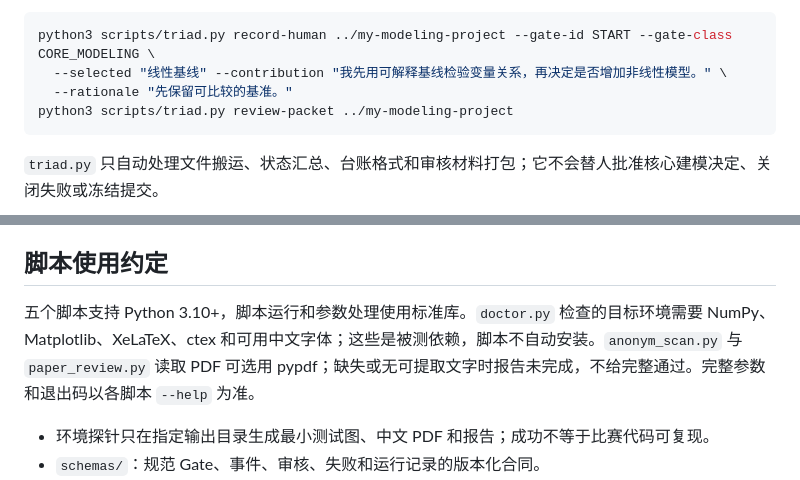
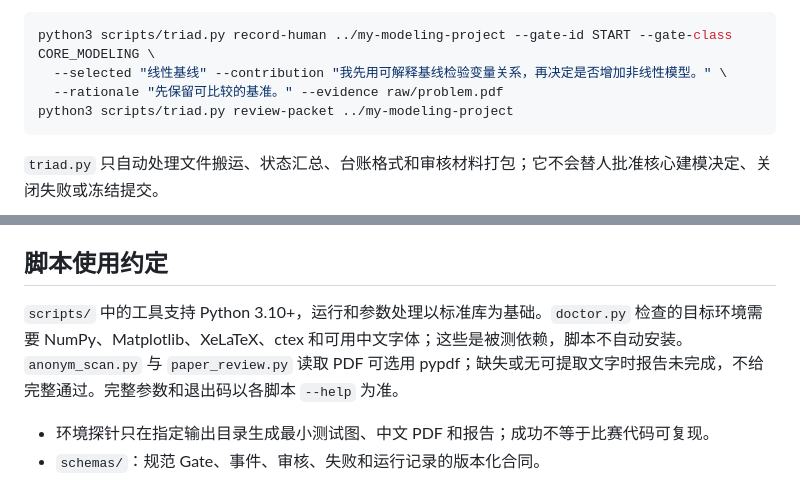
Before and after one commit to LysanderPhong/cumcm-triad-workflow, a Markdown page: README.md, 2 parts joined by grey strips. Rendered like a GitHub page.

Commit message:
Fix triad evidence example and script wording

````diff
--- a/README.md
+++ b/README.md
@@ -39,7 +39,7 @@ python3 scripts/triad.py status ../my-modeling-project
 ```sh
 python3 scripts/triad.py record-human ../my-modeling-project --gate-id START --gate-class CORE_MODELING \
   --selected "线性基线" --contribution "我先用可解释基线检验变量关系，再决定是否增加非线性模型。" \
-  --rationale "先保留可比较的基准。"
+  --rationale "先保留可比较的基准。" --evidence raw/problem.pdf
 python3 scripts/triad.py review-packet ../my-modeling-project
 ```
 
@@ -65,7 +65,7 @@ python3 scripts/paper_review.py --paper paper/draft.md \
 
 ## 脚本使用约定
 
-五个脚本支持 Python 3.10+，脚本运行和参数处理使用标准库。`doctor.py` 检查的目标环境需要 NumPy、Matplotlib、XeLaTeX、ctex 和可用中文字体；这些是被测依赖，脚本不自动安装。`anonym_scan.py` 与 `paper_review.py` 读取 PDF 可选用 pypdf；缺失或无可提取文字时报告未完成，不给完整通过。完整参数和退出码以各脚本 `--help` 为准。
+`scripts/` 中的工具支持 Python 3.10+，运行和参数处理以标准库为基础。`doctor.py` 检查的目标环境需要 NumPy、Matplotlib、XeLaTeX、ctex 和可用中文字体；这些是被测依赖，脚本不自动安装。`anonym_scan.py` 与 `paper_review.py` 读取 PDF 可选用 pypdf；缺失或无可提取文字时报告未完成，不给完整通过。完整参数和退出码以各脚本 `--help` 为准。
 
 - 环境探针只在指定输出目录生成最小测试图、中文 PDF 和报告；成功不等于比赛代码可复现。
 - `schemas/`：规范 Gate、事件、审核、失败和运行记录的版本化合同。
````
